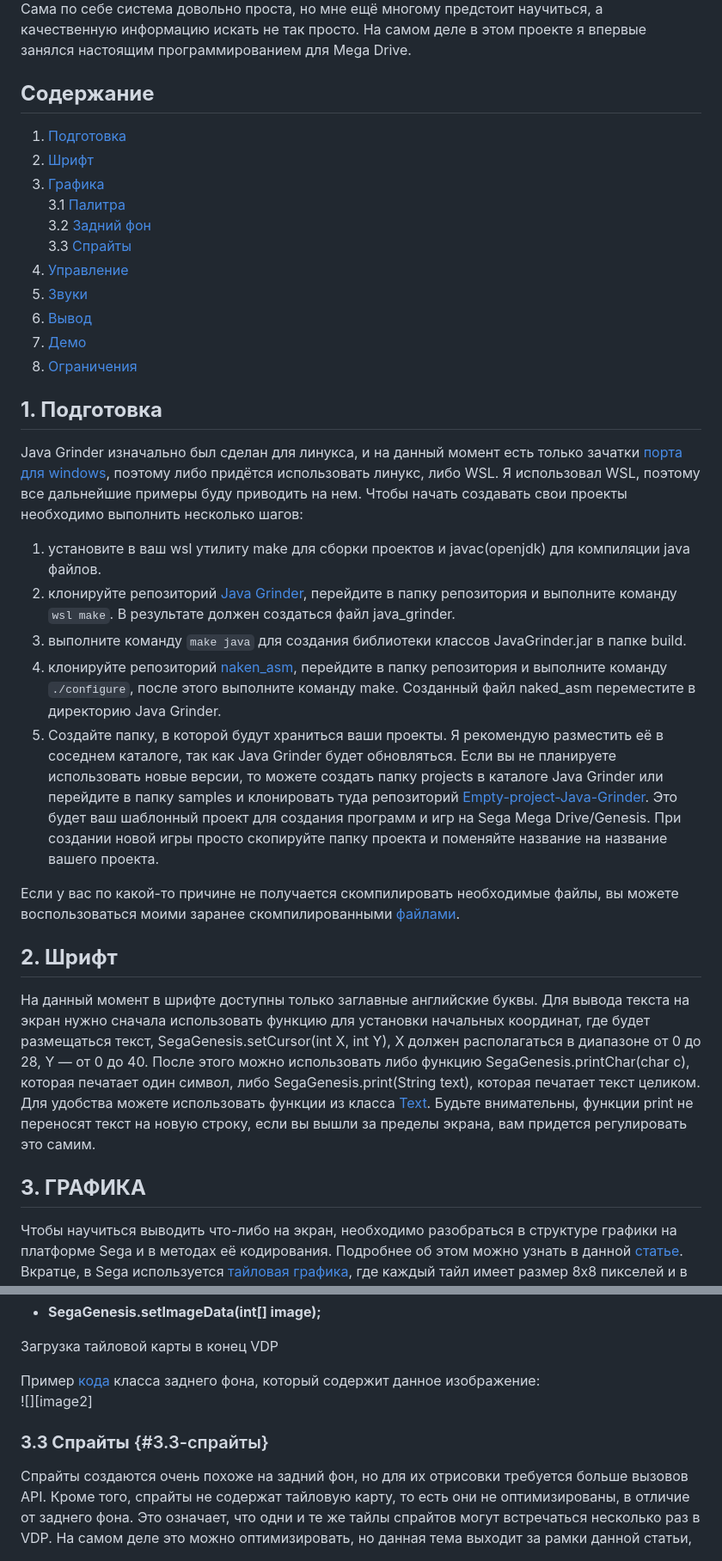
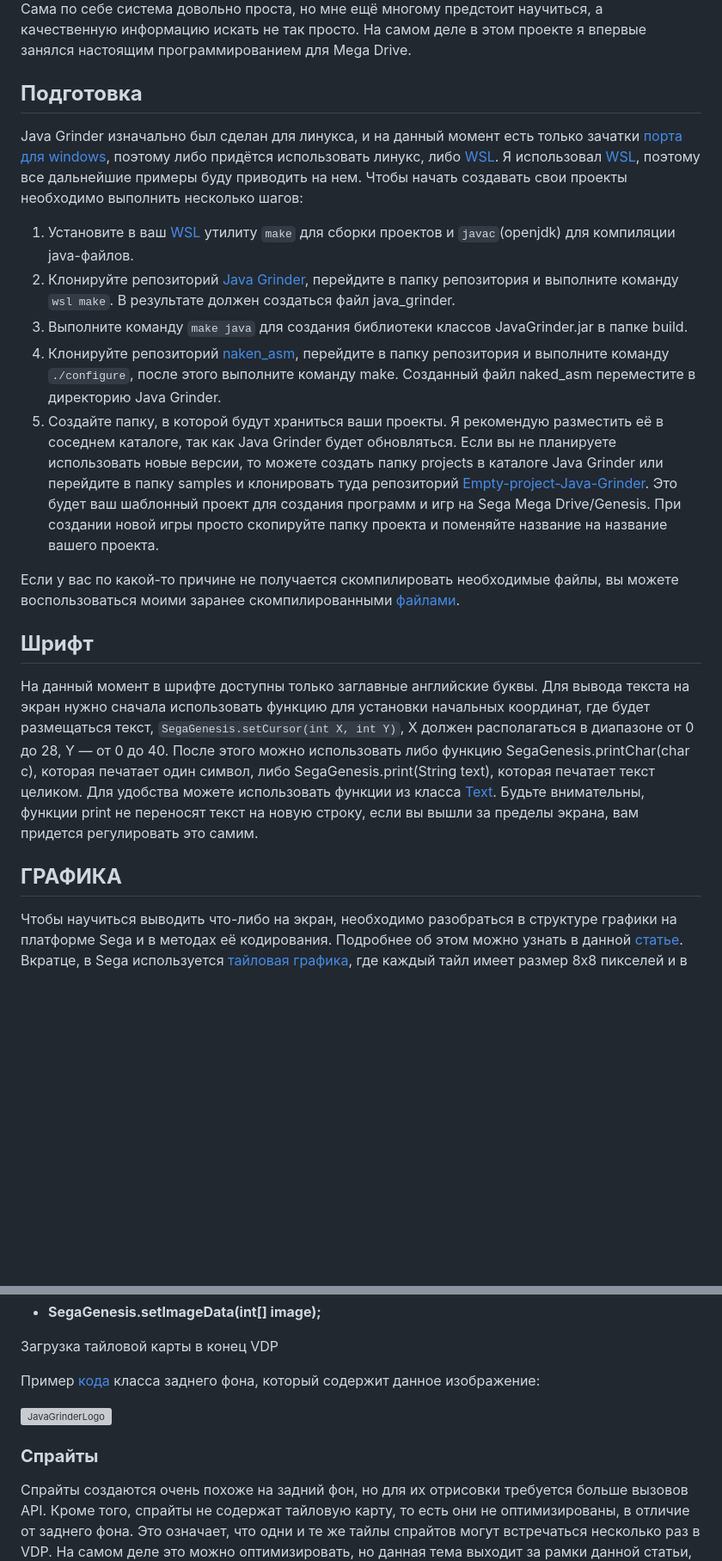
Before and after one commit to Mark65537/My-articles-and-reviews, a Markdown page: Finished/Java-for-sega-genesis/Java-for-sega-genesis.md, 2 parts joined by grey strips. Shown at 86% size. GitHub-like rendering; blank space fills up the shorter version; grey boxes are pictures that could not be loaded.

```diff
--- a/Finished/Java-for-sega-genesis/Java-for-sega-genesis.md
+++ b/Finished/Java-for-sega-genesis/Java-for-sega-genesis.md
@@ -14,39 +13,24 @@
 Несколько лет назад я повстречал проект [Java Grinder](http://www.mikekohn.net/micro/java_grinder.php), который позволяет писать код для различных ретро процессоров на Java, в том числе для Sega Mega Drive. По сути, он интерпретирует байт-код из файлов .class, полученных после компиляции, в код на Ассемблере 68K. Если файлу класса нужны другие файлы классов, то они тоже считываются и обрабатываются. Все вызовы методов API записываются в выходном коде, либо как встроенный ассемблерный код, либо как вызовы предварительно написанных функций, выполняющих свою задачу.
 Сама по себе система довольно проста, но мне ещё многому предстоит научиться, а качественную информацию искать не так просто. На самом деле в этом проекте я впервые занялся настоящим программированием для Mega Drive.
 
-## **Содержание**
+## **Подготовка**
 
-1. [Подготовка](##_1._**Подготовка**)
-2. [Шрифт](#шрифт)
-3. [Графика](#графика)
-   3.1 [Палитра](#3.1-палитра)
-   3.2 [Задний фон](#3.2-задний-фон\(background\))
-   3.3 [Спрайты](#3.3-спрайты)
-4. [Управление](#управление)
-5. [Звуки](#звуки)
-6. [Вывод](#вывод)
-7. [Демо](#демо)
-8. [Ограничения](#ограничения)
+Java Grinder изначально был сделан для линукса, и на данный момент есть только зачатки [порта для windows](https://github.com/Mark65537/Java_Grinder-Windows), поэтому либо придётся использовать линукс, либо [WSL](https://learn.microsoft.com/ru-ru/windows/wsl/install). Я использовал [WSL](https://learn.microsoft.com/ru-ru/windows/wsl/install), поэтому все дальнейшие примеры буду приводить на нем. Чтобы начать создавать свои проекты необходимо выполнить несколько шагов:
 
-## **1. Подготовка**
-
-Java Grinder изначально был сделан для линукса, и на данный момент есть только зачатки [порта для windows](https://github.com/Mark65537/Java_Grinder-Windows), поэтому либо придётся использовать линукс, либо WSL. Я использовал WSL, поэтому все дальнейшие примеры буду приводить на нем. Чтобы начать создавать свои проекты необходимо выполнить несколько шагов:
-
-1. установите в ваш wsl утилиту make для сборки проектов и javac(openjdk) для компиляции java файлов.
-2. клонируйте репозиторий [Java Grinder](https://github.com/mikeakohn/java_grinder), перейдите в папку репозитория и выполните команду `wsl make`. В результате должен создаться файл java_grinder.
-3. выполните команду `make java` для создания библиотеки классов JavaGrinder.jar в папке build.
-4. клонируйте репозиторий [naken_asm](https://github.com/mikeakohn/naken_asm), перейдите в папку репозитория и выполните команду `./configure`, после этого выполните команду make. Созданный файл naked_asm переместите в директорию Java Grinder.
+1. Установите в ваш [WSL](https://learn.microsoft.com/ru-ru/windows/wsl/install) утилиту `make` для сборки проектов и `javac`(openjdk) для компиляции java-файлов.
+2. Клонируйте репозиторий [Java Grinder](https://github.com/mikeakohn/java_grinder), перейдите в папку репозитория и выполните команду `wsl make`. В результате должен создаться файл java_grinder.
+3. Выполните команду `make java` для создания библиотеки классов JavaGrinder.jar в папке build.
+4. Клонируйте репозиторий [naken_asm](https://github.com/mikeakohn/naken_asm), перейдите в папку репозитория и выполните команду `./configure`, после этого выполните команду make. Созданный файл naked_asm переместите в директорию Java Grinder.
 5. Создайте папку, в которой будут храниться ваши проекты. Я рекомендую разместить её в соседнем каталоге, так как Java Grinder будет обновляться. Если вы не планируете использовать новые версии, то можете создать папку projects в каталоге Java Grinder или перейдите в папку samples и клонировать туда репозиторий [Empty-project-Java-Grinder](https://github.com/Mark65537/Empty-project-Java-Grinder). Это будет ваш шаблонный проект для создания программ и игр на Sega Mega Drive/Genesis. При создании новой игры просто скопируйте папку проекта и поменяйте название на название вашего проекта.
-
 
 Если у вас по какой-то причине не получается скомпилировать необходимые файлы, вы можете воспользоваться моими заранее скомпилированными [файлами](https://github.com/Mark65537/Java-Grinder-Setup).
 
-## **2. Шрифт**
+## **Шрифт**
 
 На данный момент в шрифте доступны только заглавные английские буквы.
-Для вывода текста на экран нужно сначала использовать функцию для установки начальных координат, где будет размещаться текст, SegaGenesis.setCursor(int X, int Y), X должен располагаться в диапазоне от 0 до 28, Y — от 0 до 40\. После этого можно использовать либо функцию SegaGenesis.printChar(char c), которая печатает один символ, либо SegaGenesis.print(String text), которая печатает текст целиком. Для удобства можете использовать функции из класса [Text](https://github.com/Mark65537/Empty-project-Java-Grinder/blob/master/src/ConsoleHelper/Text.java). Будьте внимательны, функции print не переносят текст на новую строку, если вы вышли за пределы экрана, вам придется регулировать это самим.
+Для вывода текста на экран нужно сначала использовать функцию для установки начальных координат, где будет размещаться текст, `SegaGenesis.setCursor(int X, int Y)`, X должен располагаться в диапазоне от 0 до 28, Y — от 0 до 40\. После этого можно использовать либо функцию SegaGenesis.printChar(char c), которая печатает один символ, либо SegaGenesis.print(String text), которая печатает текст целиком. Для удобства можете использовать функции из класса [Text](https://github.com/Mark65537/Empty-project-Java-Grinder/blob/master/src/ConsoleHelper/Text.java). Будьте внимательны, функции print не переносят текст на новую строку, если вы вышли за пределы экрана, вам придется регулировать это самим.
 
-## **3. ГРАФИКА**
+## **ГРАФИКА**
 
 Чтобы научиться выводить что-либо на экран, необходимо разобраться в структуре графики на платформе Sega и в методах её кодирования. Подробнее об этом можно узнать в данной [статье](https://habr.com/ru/articles/471914/). Вкратце, в Sega используется [тайловая графика](https://ru.wikipedia.org/wiki/Тайловая_графика), где каждый тайл имеет размер 8x8 пикселей и в памяти рома занимает 32 байта. Для вывода изображения на экран используется чип VDP(Video Display Processor).
 Данные в VDP загружаются в определенном формате, который тесно связан с палитрой. Суть этого кодирования заключается в присвоении каждому пикселю тайла определенного индекса цвета из палитры, который может варьироваться от 0 до 15(0x0-0xF).  Продемонстрируем данный  подход на примере персонажа [Lemming](https://www.spriters-resource.com/mobile/lemmingsreturn/sheet/53626/) из игры [Lemmings Return](https://www.spriters-resource.com/mobile/lemmingsreturn/) для Mobile. Этот персонаж является самым маленьким из мне известных, который использует все 16 цветов палитры и полностью помещается всего на два тайла. Если вы знаете других таких же маленьких персонажей или меньше, напишите в комментариях.
@@ -99,9 +97,13 @@ Color \= (r \<\< 5, g \<\< 5, b \<\< 5);
 Загрузка тайловой карты в конец VDP
 
 Пример [кода](https://github.com/Mark65537/Empty-project-Java-Grinder/blob/master/res/images/ImgJavaGrinder.java) класса заднего фона, который содержит данное изображение:
-![][image2]
 
-### **3.3 Спрайты** {#3.3-спрайты}
+<picture>
+  <source srcset="./images/JavaGrinderLogo.jpg">
+  <img src="https://raw.githubusercontent.com/Mark65537/My-articles-and-reviews/refs/heads/main/Finished/Java-for-sega-genesis/images/JavaGrinderLogo.jpg" alt="JavaGrinderLogo">
+</picture>
+
+### **Спрайты**
 
 Спрайты создаются очень похоже на задний фон, но для их отрисовки требуется больше вызовов API. Кроме того, спрайты не содержат тайловую карту, то есть они не оптимизированы, в отличие от заднего фона. Это означает, что одни и те же тайлы спрайтов могут встречаться несколько раз в VDP. На самом деле это можно оптимизировать, но данная тема выходит за рамки данной статьи, об этом можете почитать [здесь](https://under-prog.ru/sgdk-optimiziruem-sprajty/).
 Спрайты отрисовываются в виртуальном пространстве 512x512 пикселей, где координаты (128,128) совпадают с верхним левым углом телеэкрана.
```
Also changed, not shown: other parts of Finished/Java-for-sega-genesis/Java-for-sega-genesis.md (+107 -65 lines).
